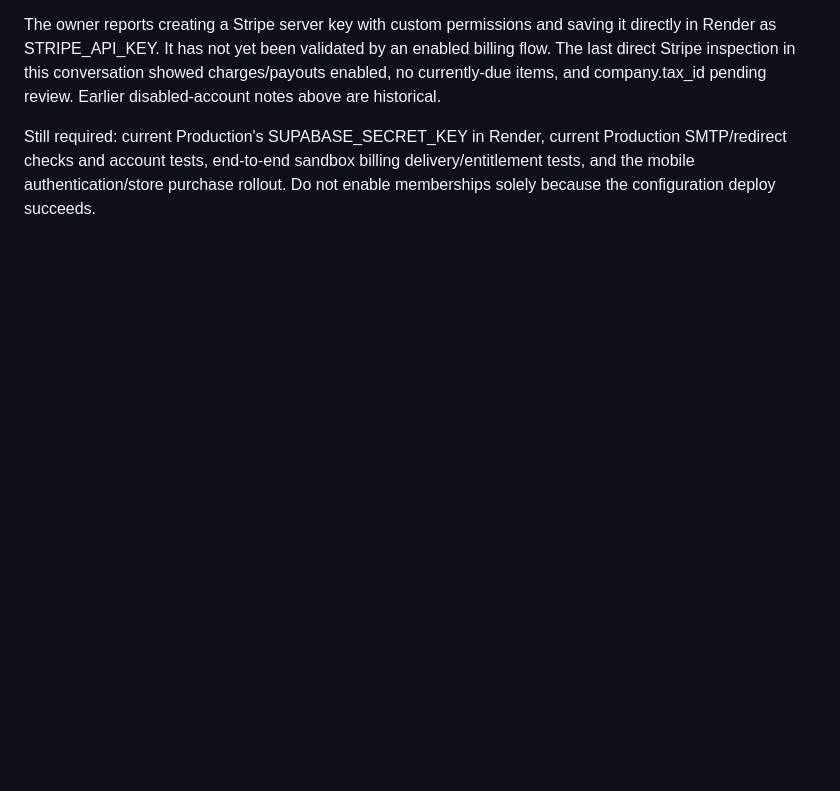
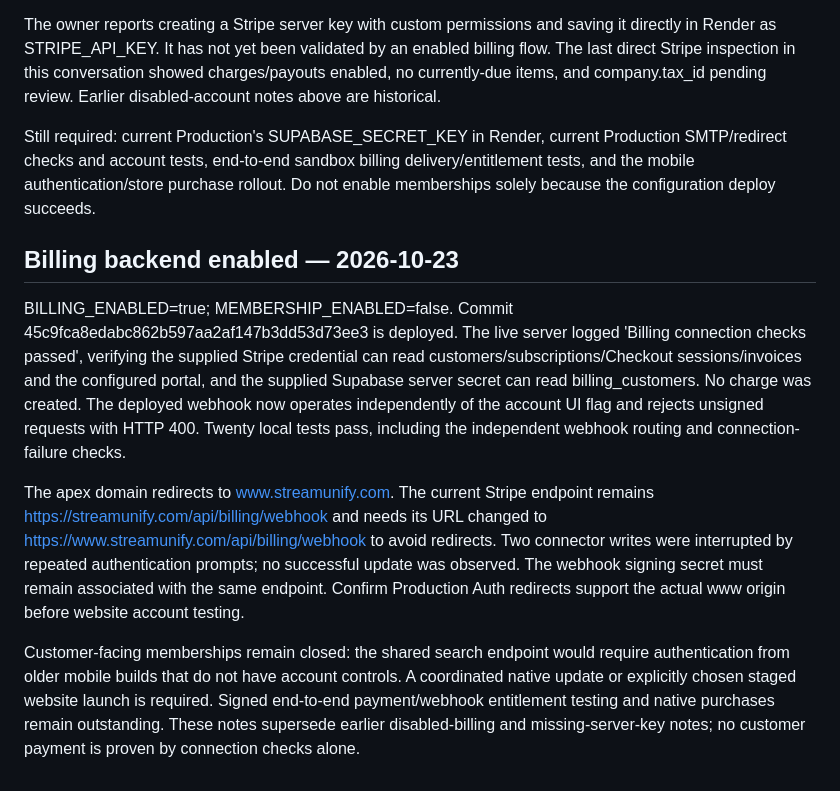
Before and after one commit to StreamUnify/Hello-world, a Markdown page: MEMBERSHIP.md, the part around the change. Drawn GitHub-style; blank space fills up the shorter version.

Commit message:
[skip render] Record verified billing backend and remaining launch blockers

```diff
--- a/MEMBERSHIP.md
+++ b/MEMBERSHIP.md
@@ -91,3 +91,11 @@ On 2026-10-23 the owner confirmed that their accessible account contains only De
 The owner reports creating a Stripe server key with custom permissions and saving it directly in Render as STRIPE_API_KEY. It has not yet been validated by an enabled billing flow. The last direct Stripe inspection in this conversation showed charges/payouts enabled, no currently-due items, and company.tax_id pending review. Earlier disabled-account notes above are historical.
 
 Still required: current Production's SUPABASE_SECRET_KEY in Render, current Production SMTP/redirect checks and account tests, end-to-end sandbox billing delivery/entitlement tests, and the mobile authentication/store purchase rollout. Do not enable memberships solely because the configuration deploy succeeds.
+
+## Billing backend enabled — 2026-10-23
+
+BILLING_ENABLED=true; MEMBERSHIP_ENABLED=false. Commit 45c9fca8edabc862b597aa2af147b3dd53d73ee3 is deployed. The live server logged 'Billing connection checks passed', verifying the supplied Stripe credential can read customers/subscriptions/Checkout sessions/invoices and the configured portal, and the supplied Supabase server secret can read billing_customers. No charge was created. The deployed webhook now operates independently of the account UI flag and rejects unsigned requests with HTTP 400. Twenty local tests pass, including the independent webhook routing and connection-failure checks.
+
+The apex domain redirects to www.streamunify.com. The current Stripe endpoint remains https://streamunify.com/api/billing/webhook and needs its URL changed to https://www.streamunify.com/api/billing/webhook to avoid redirects. Two connector writes were interrupted by repeated authentication prompts; no successful update was observed. The webhook signing secret must remain associated with the same endpoint. Confirm Production Auth redirects support the actual www origin before website account testing.
+
+Customer-facing memberships remain closed: the shared search endpoint would require authentication from older mobile builds that do not have account controls. A coordinated native update or explicitly chosen staged website launch is required. Signed end-to-end payment/webhook entitlement testing and native purchases remain outstanding. These notes supersede earlier disabled-billing and missing-server-key notes; no customer payment is proven by connection checks alone.
```
